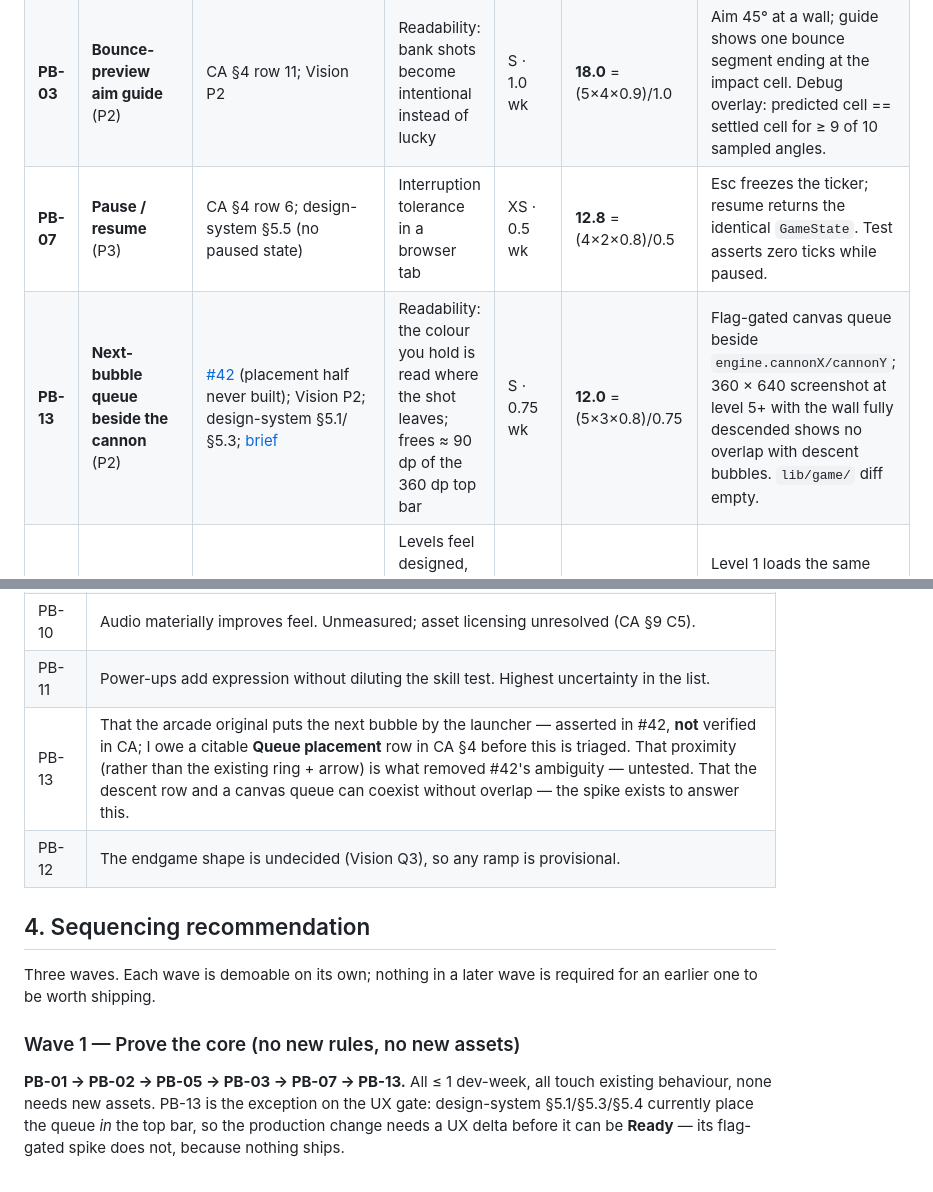
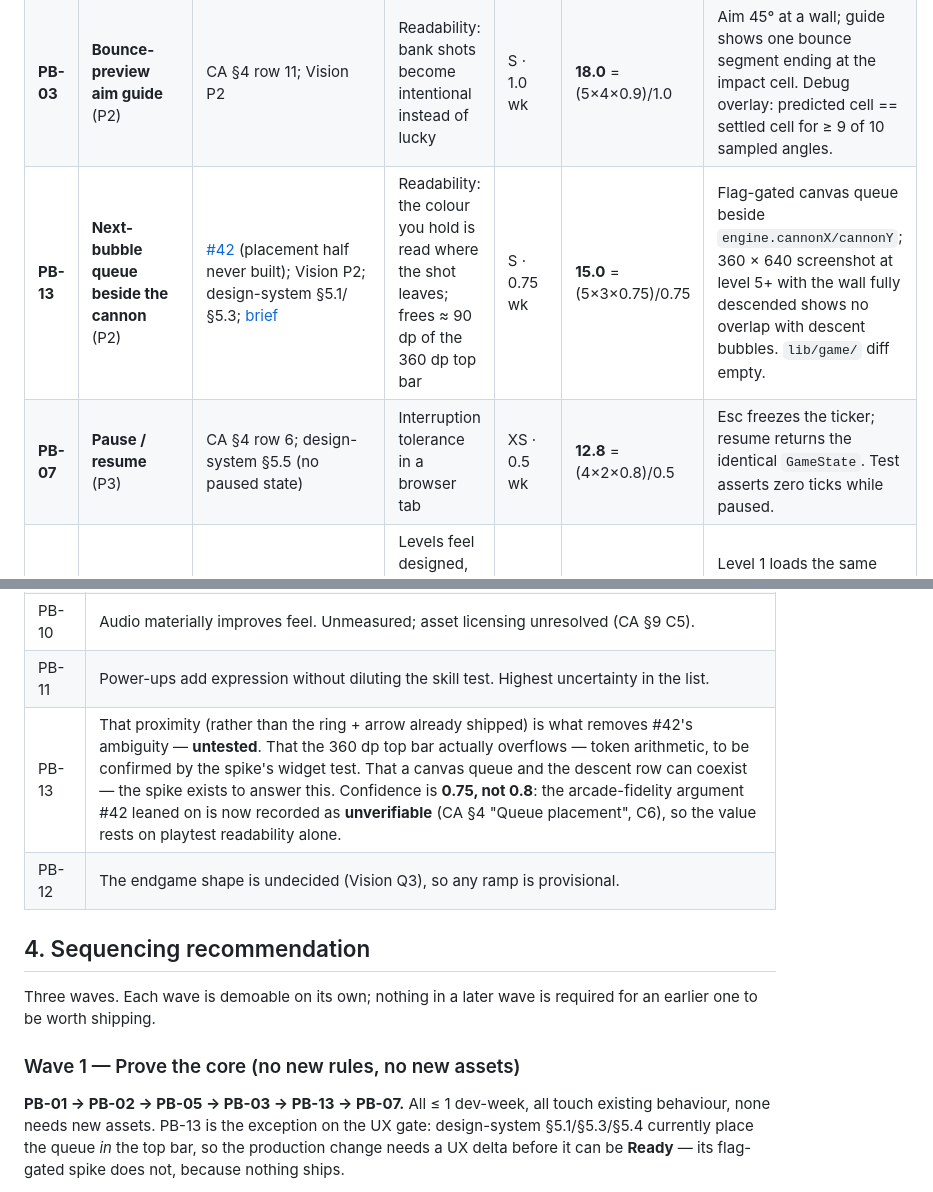
Before and after one commit to y0n1/bust_a_move_clone, a Markdown page: docs/product/backlog.md, 2 parts joined by grey strips. Drawn GitHub-style.

Commit message:
docs(product): record the reference queue placement as unverified
#42 justified moving the queue "next to the cannon" by claiming it matched
the original Bust-A-Move layout. The gameplay text we cite for the 1994
reference documents the pointer, colour discipline, descent and idle
auto-fire, and no next-bubble display at all; StrategyWiki and
Arcade-History were inaccessible, so the fidelity claim cannot stand.

Adds a Queue placement row to CA §4 marked unverified, open question C6,
rewrites the brief's evidence and competitive-reference sections to rest on
playtest readability instead, and corrects PB-13's RICE score (published
as 12.0; the arithmetic gives 16.0 at confidence 0.8, 15.0 at the 0.75
that survives removing the fidelity argument) and re-ranks it inside
Wave 1, above PB-07.

Refs: #125
Refs: #42

Co-authored-by: Copilot <223556219+Copilot@users.noreply.github.com>

```diff
--- a/docs/product/backlog.md
+++ b/docs/product/backlog.md
@@ -47,8 +47,8 @@ telemetry (vision §5). The score orders a conversation; it does not prove anyth
 | **PB-02** | **Queue only on-board colours** (P1) | CA §4 row 12; `engine.dart` `_refill` | Fairness: no dead shots from a colour that is not on the board | XS · 0.5 wk | **27.0** = (5×3×0.9)/0.5 | Board with red/green/blue only; fire 20 shots; queue never yields yellow, purple or orange. Seeded headless test. |
 | **PB-05** | **Score survives a life loss** (P3) | CA §5.6; `_settleShotAt` → `startLevel` | Fairness: losing a life should not erase the run's points | S · 0.75 wk | **19.2** = (4×4×0.9)/0.75 | Lose a life at 1 200; next board starts at 1 200, same level, lives −1. Engine test. |
 | **PB-03** | **Bounce-preview aim guide** (P2) | CA §4 row 11; Vision P2 | Readability: bank shots become intentional instead of lucky | S · 1.0 wk | **18.0** = (5×4×0.9)/1.0 | Aim 45° at a wall; guide shows one bounce segment ending at the impact cell. Debug overlay: predicted cell == settled cell for ≥ 9 of 10 sampled angles. |
+| **PB-13** | **Next-bubble queue beside the cannon** (P2) | [#42](https://github.com/y0n1/bust_a_move_clone/issues/42) (placement half never built); Vision P2; design-system §5.1/§5.3; [brief](briefs/2026-10-29-next-bubble-queue-at-cannon.md) | Readability: the colour you hold is read where the shot leaves; frees ≈ 90 dp of the 360 dp top bar | S · 0.75 wk | **15.0** = (5×3×0.75)/0.75 | Flag-gated canvas queue beside `engine.cannonX/cannonY`; 360 × 640 screenshot at level 5+ with the wall fully descended shows no overlap with descent bubbles. `lib/game/` diff empty. |
 | **PB-07** | **Pause / resume** (P3) | CA §4 row 6; design-system §5.5 (no paused state) | Interruption tolerance in a browser tab | XS · 0.5 wk | **12.8** = (4×2×0.8)/0.5 | Esc freezes the ticker; resume returns the identical `GameState`. Test asserts zero ticks while paused. |
-| **PB-13** | **Next-bubble queue beside the cannon** (P2) | [#42](https://github.com/y0n1/bust_a_move_clone/issues/42) (placement half never built); Vision P2; design-system §5.1/§5.3; [brief](briefs/2026-10-29-next-bubble-queue-at-cannon.md) | Readability: the colour you hold is read where the shot leaves; frees ≈ 90 dp of the 360 dp top bar | S · 0.75 wk | **12.0** = (5×3×0.8)/0.75 | Flag-gated canvas queue beside `engine.cannonX/cannonY`; 360 × 640 screenshot at level 5+ with the wall fully descended shows no overlap with descent bubbles. `lib/game/` diff empty. |
 | **PB-04** | **Authored levels 1–5** (P1, P5) | CA §4 row 10; Vision P5 | Levels feel designed, replayable and fair; makes retries identical | M · 2.0 wk | **10.0** = (5×5×0.8)/2.0 | Level 1 loads the same fixture every run. Golden test on the bubble map; a recorded input script clears it in ≤ 12 shots. |
 | **PB-09** | **Local high score** (P5) | Spec §Core; Vision Q4 | A reason to replay the same five levels | S · 1.0 wk | **8.4** = (4×3×0.7)/1.0 | Clear level 1 at 3 400; reload; start screen shows `BEST 3 400`. Storage test with a fake store. |
 | **PB-08** | **Shot budget + HUD counter, as a mode** (P5) | Spec §Core; Vision Q2 | A legible second pressure; enables score-attack | S · 1.0 wk | **7.2** = (4×3×0.6)/1.0 | HUD shows `SHOTS 7/20`; at 20 without a clear the level ends with a distinct status. Engine + widget test. |
@@ -73,7 +73,7 @@ because the feature list looks short.
 | PB-09 | A local best score motivates replay. No telemetry; this is a genre assumption. |
 | PB-10 | Audio materially improves feel. Unmeasured; asset licensing unresolved (CA §9 C5). |
 | PB-11 | Power-ups add expression without diluting the skill test. Highest uncertainty in the list. |
-| PB-13 | That the arcade original puts the next bubble by the launcher — asserted in #42, **not** verified in CA; I owe a citable **Queue placement** row in CA §4 before this is triaged. That proximity (rather than the existing ring + arrow) is what removed #42's ambiguity — untested. That the descent row and a canvas queue can coexist without overlap — the spike exists to answer this. |
+| PB-13 | That proximity (rather than the ring + arrow already shipped) is what removes #42's ambiguity — **untested**. That the 360 dp top bar actually overflows — token arithmetic, to be confirmed by the spike's widget test. That a canvas queue and the descent row can coexist — the spike exists to answer this. Confidence is **0.75, not 0.8**: the arcade-fidelity argument #42 leaned on is now recorded as **unverifiable** (CA §4 "Queue placement", C6), so the value rests on playtest readability alone. |
 | PB-12 | The endgame shape is undecided (Vision Q3), so any ramp is provisional. |
 
 ## 4. Sequencing recommendation
@@ -83,7 +83,7 @@ earlier one to be worth shipping.
 
 ### Wave 1 — Prove the core (no new rules, no new assets)
 
-**PB-01 → PB-02 → PB-05 → PB-03 → PB-07 → PB-13.** All ≤ 1 dev-week, all touch existing
+**PB-01 → PB-02 → PB-05 → PB-03 → PB-13 → PB-07.** All ≤ 1 dev-week, all touch existing
 behaviour, none needs new assets. PB-13 is the exception on the UX gate: design-system
 §5.1/§5.3/§5.4 currently place the queue *in* the top bar, so the production change needs
 a UX delta before it can be **Ready** — its flag-gated spike does not, because nothing
```
Also changed, not shown: docs/product/competitive-analysis.md (+2 -0 lines), 1 other file.
